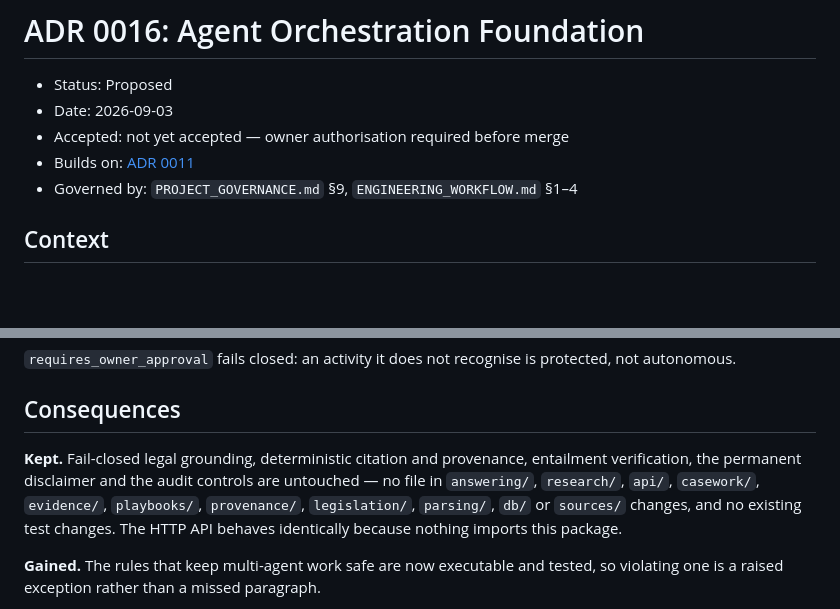
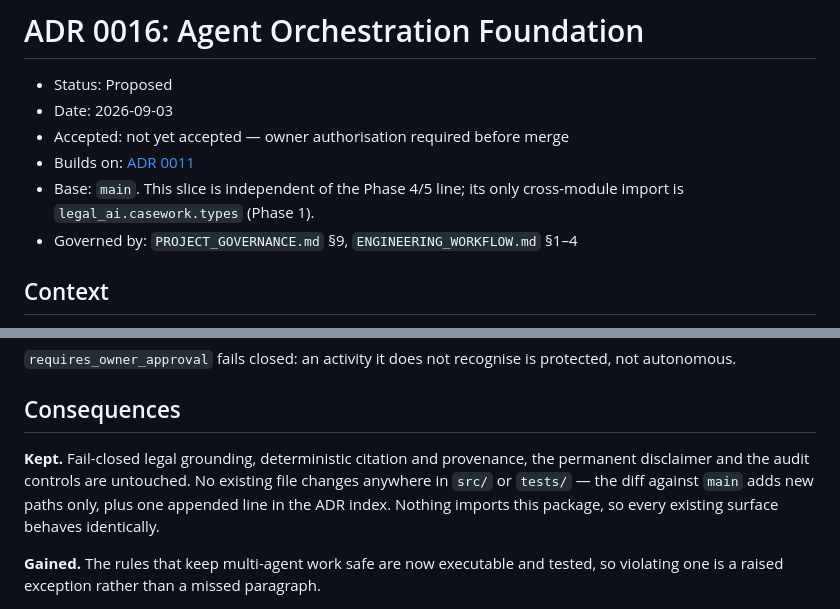
Before and after one commit to isthealireza/australian-legal-ai, a Markdown page: docs/adr/0016-agent-orchestration-foundation.md, 2 parts joined by grey strips. Drawn GitHub-style; blank space fills up the shorter version.

```diff
--- a/docs/adr/0016-agent-orchestration-foundation.md
+++ b/docs/adr/0016-agent-orchestration-foundation.md
@@ -4,6 +4,8 @@
 - Date: 2026-09-03
 - Accepted: not yet accepted — owner authorisation required before merge
 - Builds on: [ADR 0011](0011-governance-and-engineering-terminology.md)
+- Base: `main`. This slice is independent of the Phase 4/5 line; its only
+  cross-module import is `legal_ai.casework.types` (Phase 1).
 - Governed by: `PROJECT_GOVERNANCE.md` §9, `ENGINEERING_WORKFLOW.md` §1–4
 
 ## Context
@@ -139,11 +141,10 @@ protected, not autonomous.
 ## Consequences
 
 **Kept.** Fail-closed legal grounding, deterministic citation and provenance,
-entailment verification, the permanent disclaimer and the audit controls are
-untouched — no file in `answering/`, `research/`, `api/`, `casework/`,
-`evidence/`, `playbooks/`, `provenance/`, `legislation/`, `parsing/`, `db/` or
-`sources/` changes, and no existing test changes. The HTTP API behaves
-identically because nothing imports this package.
+the permanent disclaimer and the audit controls are untouched. No existing file
+changes anywhere in `src/` or `tests/` — the diff against `main` adds new paths
+only, plus one appended line in the ADR index. Nothing imports this package, so
+every existing surface behaves identically.
 
 **Gained.** The rules that keep multi-agent work safe are now executable and
 tested, so violating one is a raised exception rather than a missed paragraph.
```
Also changed, not shown: docs/execution/ORCHESTRATION_FOUNDATION_SCOPE_CARD.md (+18 -8 lines).
